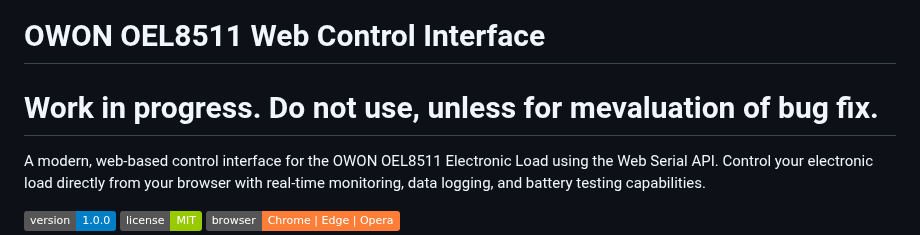
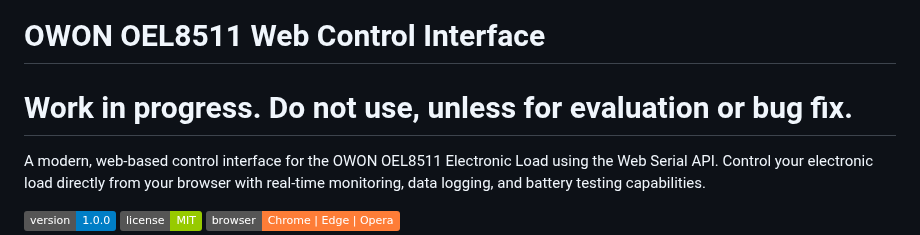
Before and after one commit to jobitjoseph/owonconnect, a Markdown page: README.md, the part around the change. Drawn GitHub-style; badges without logos.

Commit message:
Fix typo in README warning message

```diff
--- a/README.md
+++ b/README.md
@@ -1,5 +1,5 @@
 # OWON OEL8511 Web Control Interface
-# Work in progress. Do not use, unless for mevaluation of bug fix.
+# Work in progress. Do not use, unless for evaluation or bug fix.
 A modern, web-based control interface for the OWON OEL8511 Electronic Load using the Web Serial API. Control your electronic load directly from your browser with real-time monitoring, data logging, and battery testing capabilities.
 
 ![Version](https://img.shields.io/badge/version-1.0.0-blue)
```
